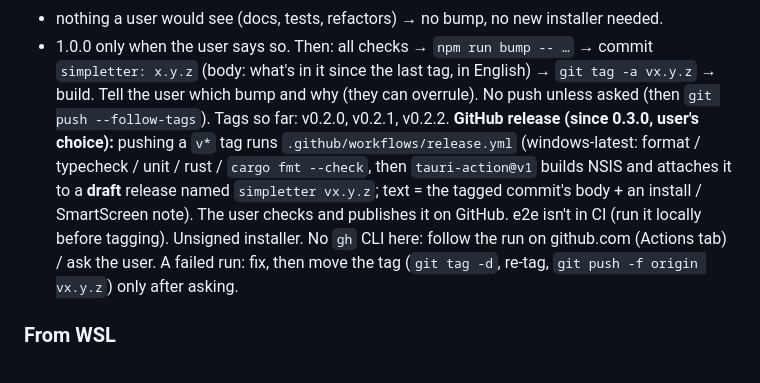
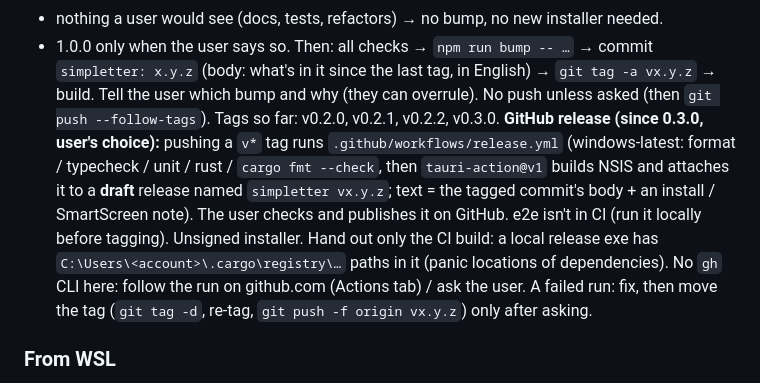
Before and after one commit to purewhite404/simpletter, a Markdown page: CLAUDE.md, the part around the change. Rendered like a GitHub page.

Commit message:
CLAUDE.md: tag v0.3.0, hand out the CI build

```diff
--- a/CLAUDE.md
+++ b/CLAUDE.md
@@ -54,12 +54,13 @@ not bumped with the app.
 - 1.0.0 only when the user says so.
 Then: all checks → `npm run bump -- …` → commit `simpletter: x.y.z` (body: what's in it since the last
 tag, in English) → `git tag -a vx.y.z` → build. Tell the user which bump and why (they can overrule).
-No push unless asked (then `git push --follow-tags`). Tags so far: v0.2.0, v0.2.1, v0.2.2.
+No push unless asked (then `git push --follow-tags`). Tags so far: v0.2.0, v0.2.1, v0.2.2, v0.3.0.
 **GitHub release (since 0.3.0, user's choice):** pushing a `v*` tag runs `.github/workflows/release.yml`
 (windows-latest: format / typecheck / unit / rust / `cargo fmt --check`, then `tauri-action@v1` builds NSIS and
 attaches it to a **draft** release named `simpletter vx.y.z`; text = the tagged commit's body + an install / SmartScreen
 note). The user checks and publishes it on GitHub. e2e isn't in CI (run it locally before tagging). Unsigned
-installer. No `gh` CLI here: follow the run on github.com (Actions tab) / ask the user. A failed run: fix, then
+installer. Hand out only the CI build: a local release exe has `C:\Users\<account>\.cargo\registry\…` paths in it
+(panic locations of dependencies). No `gh` CLI here: follow the run on github.com (Actions tab) / ask the user. A failed run: fix, then
 move the tag (`git tag -d`, re-tag, `git push -f origin vx.y.z`) only after asking.
 
 ### From WSL
```
